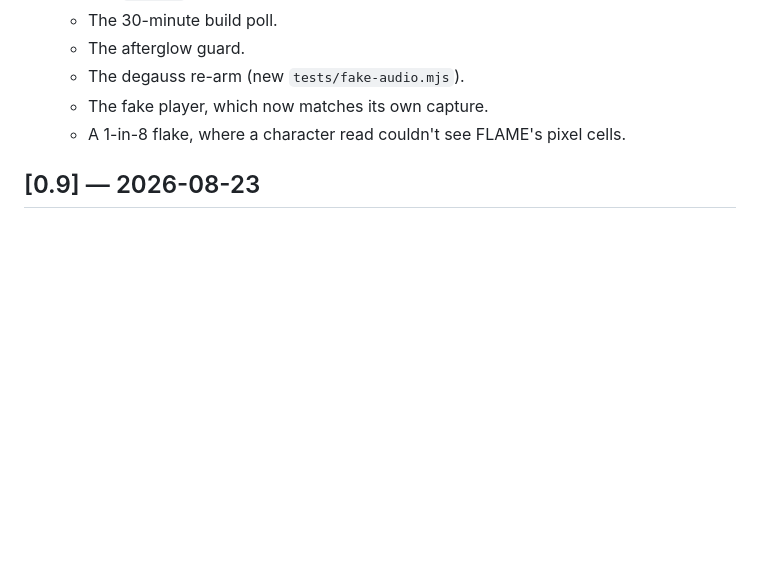
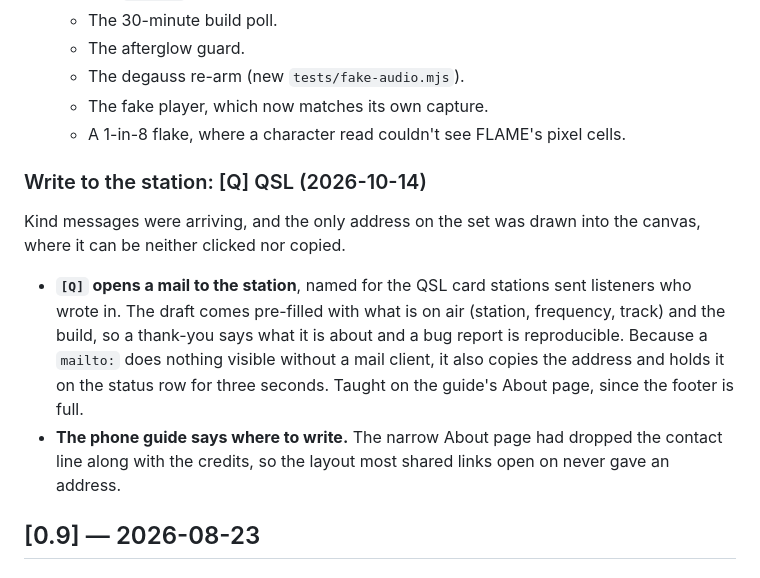
Before and after one commit to hyphen8d/signal, a Markdown page: CHANGELOG.md, the part around the change. Drawn GitHub-style; blank space fills up the shorter version.

```diff
--- a/CHANGELOG.md
+++ b/CHANGELOG.md
@@ -2165,6 +2165,22 @@ feature, watch its test go red, restore.
   - The fake player, which now matches its own capture.
   - A 1-in-8 flake, where a character read couldn't see FLAME's pixel cells.
 
+### Write to the station: [Q] QSL (2026-10-14)
+
+Kind messages were arriving, and the only address on the set was drawn into
+the canvas, where it can be neither clicked nor copied.
+
+- **`[Q]` opens a mail to the station**, named for the QSL card stations
+  sent listeners who wrote in. The draft comes pre-filled with what is on
+  air (station, frequency, track) and the build, so a thank-you says what it
+  is about and a bug report is reproducible. Because a `mailto:` does nothing
+  visible without a mail client, it also copies the address and holds it on
+  the status row for three seconds. Taught on the guide's About page, since
+  the footer is full.
+- **The phone guide says where to write.** The narrow About page had dropped
+  the contact line along with the credits, so the layout most shared links
+  open on never gave an address.
+
 ## [0.9] — 2026-08-23
 
 ### Visualizer
```
Also changed, not shown: README.md (+6 -0 lines), screenshots/guide.jpg, 8 other files.
